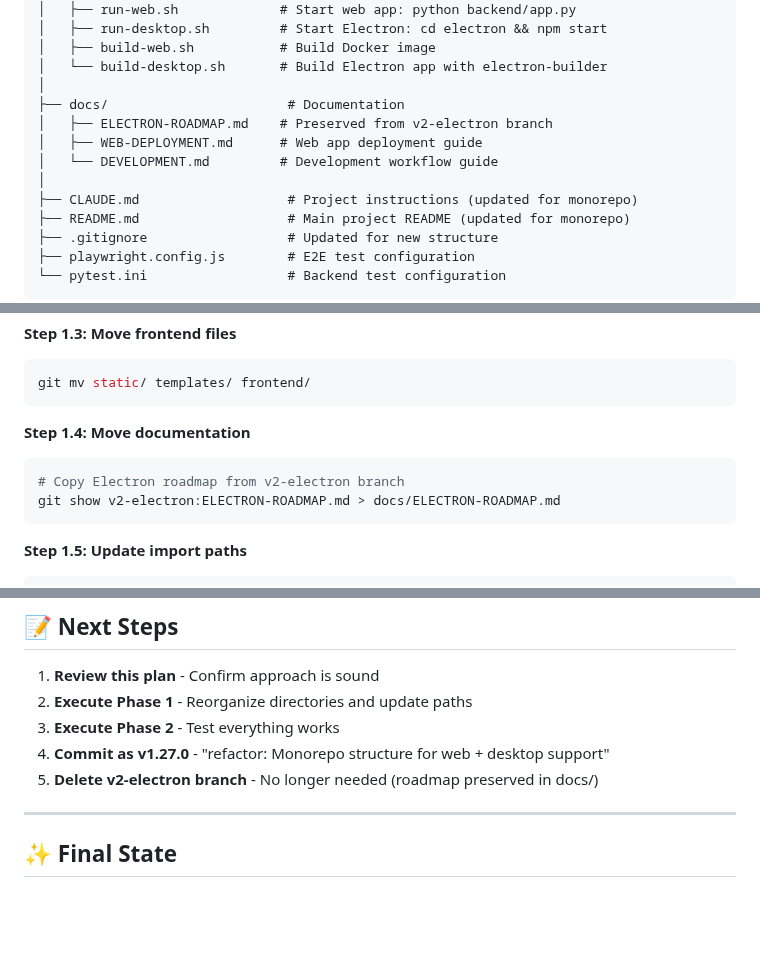
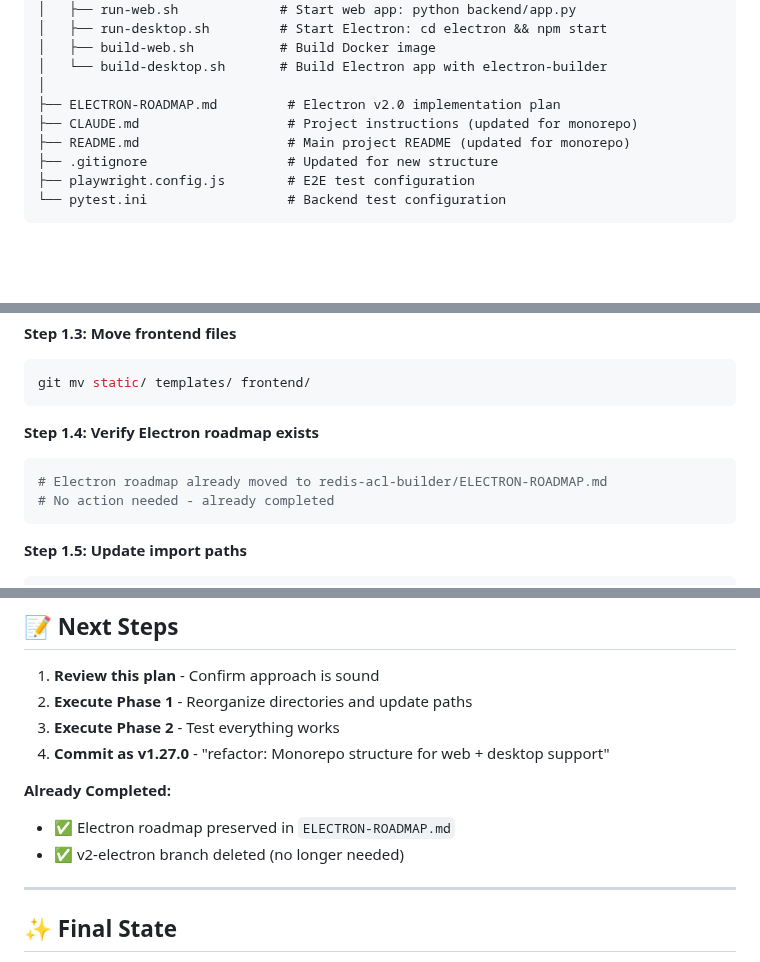
Before and after one commit to markotrapani/redis-acl-builder, a Markdown page: MONOREPO-RESTRUCTURE-PLAN.md, 3 parts joined by grey strips. Drawn GitHub-style; blank space fills up the shorter version.

Commit message:
docs: Update monorepo restructure plan for current state
- Updated ELECTRON-ROADMAP.md location (root instead of docs/)
- Marked completed tasks (roadmap preserved, v2-electron branch deleted)
- Removed Step 1.4 (already completed)
- Updated success criteria checklist

🤖 Generated with [Claude Code](https://claude.com/claude-code)

Co-Authored-By: Claude <noreply@anthropic.com>

````diff
--- a/MONOREPO-RESTRUCTURE-PLAN.md
+++ b/MONOREPO-RESTRUCTURE-PLAN.md
@@ -78,11 +78,7 @@ redis-acl-builder/
 │   ├── build-web.sh           # Build Docker image
 │   └── build-desktop.sh       # Build Electron app with electron-builder
 │
-├── docs/                       # Documentation
-│   ├── ELECTRON-ROADMAP.md    # Preserved from v2-electron branch
-│   ├── WEB-DEPLOYMENT.md      # Web app deployment guide
-│   └── DEVELOPMENT.md         # Development workflow guide
-│
+├── ELECTRON-ROADMAP.md         # Electron v2.0 implementation plan
 ├── CLAUDE.md                   # Project instructions (updated for monorepo)
 ├── README.md                   # Main project README (updated for monorepo)
 ├── .gitignore                  # Updated for new structure
@@ -146,10 +142,10 @@ git mv pytest.ini backend/
 git mv static/ templates/ frontend/
 ```
 
-**Step 1.4: Move documentation**
+**Step 1.4: Verify Electron roadmap exists**
 ```bash
-# Copy Electron roadmap from v2-electron branch
-git show v2-electron:ELECTRON-ROADMAP.md > docs/ELECTRON-ROADMAP.md
+# Electron roadmap already moved to redis-acl-builder/ELECTRON-ROADMAP.md
+# No action needed - already completed
 ```
 
 **Step 1.5: Update import paths**
@@ -405,7 +401,10 @@ from app import app
 2. **Execute Phase 1** - Reorganize directories and update paths
 3. **Execute Phase 2** - Test everything works
 4. **Commit as v1.27.0** - "refactor: Monorepo structure for web + desktop support"
-5. **Delete v2-electron branch** - No longer needed (roadmap preserved in docs/)
+
+**Already Completed:**
+- ✅ Electron roadmap preserved in `ELECTRON-ROADMAP.md`
+- ✅ v2-electron branch deleted (no longer needed)
 
 ---
 
````
Also changed, not shown: other parts of MONOREPO-RESTRUCTURE-PLAN.md (+1 -1 lines).
